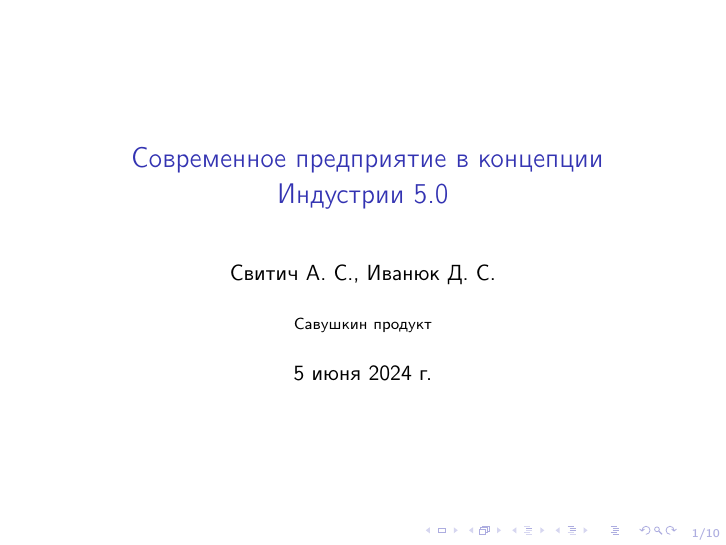
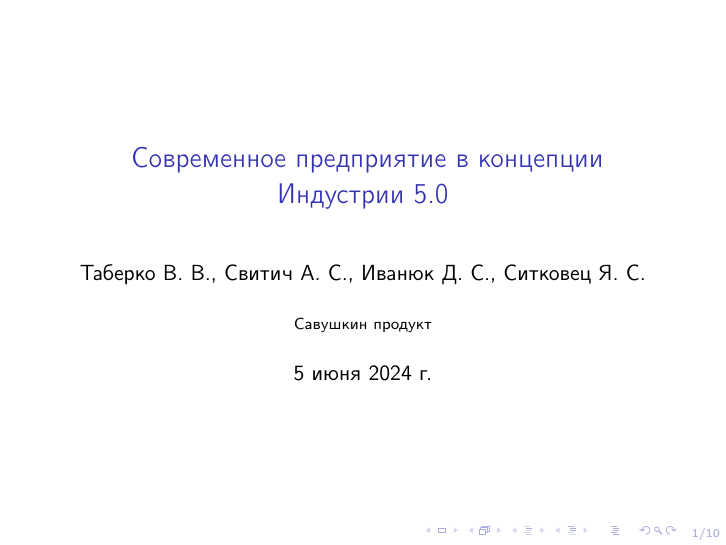
Before and after one commit to idzm/OSTIS-2024-presentation-ru, LaTeX slides (main.tex): page 1 of 10. Compiled offline with pdfLaTeX.

Commit message:
Add authors

```diff
--- a/main.tex
+++ b/main.tex
@@ -36,7 +36,7 @@
         \newline
         v\tagversion
     \fi}
-\author{Свитич А.~С., Иванюк Д.~С.}
+\author{Таберко В.~В., Свитич А.~С., Иванюк Д.~С., Ситковец Я.~С.}
 \institute{Савушкин продукт}
 \date{\today}
 
```
